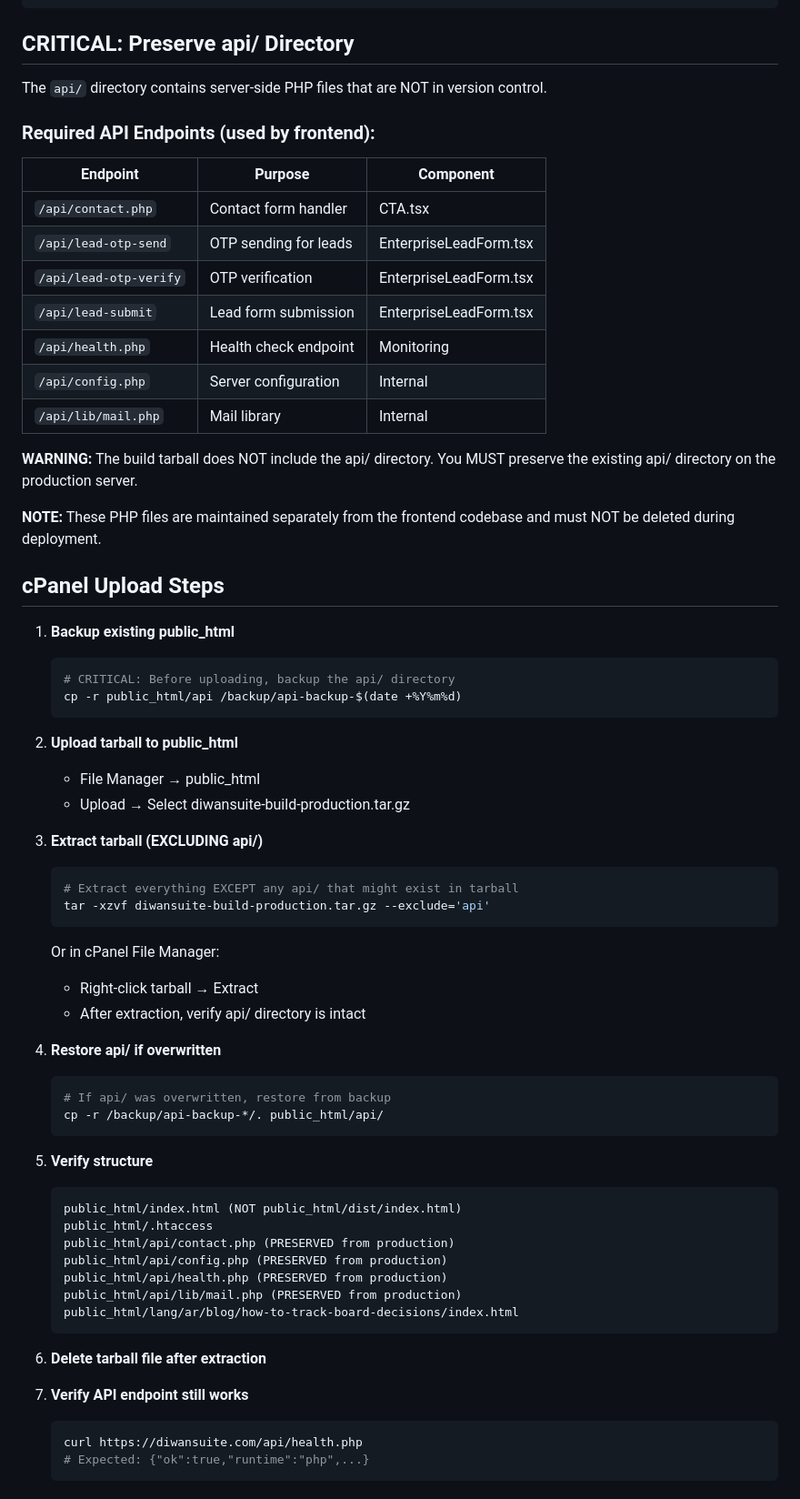
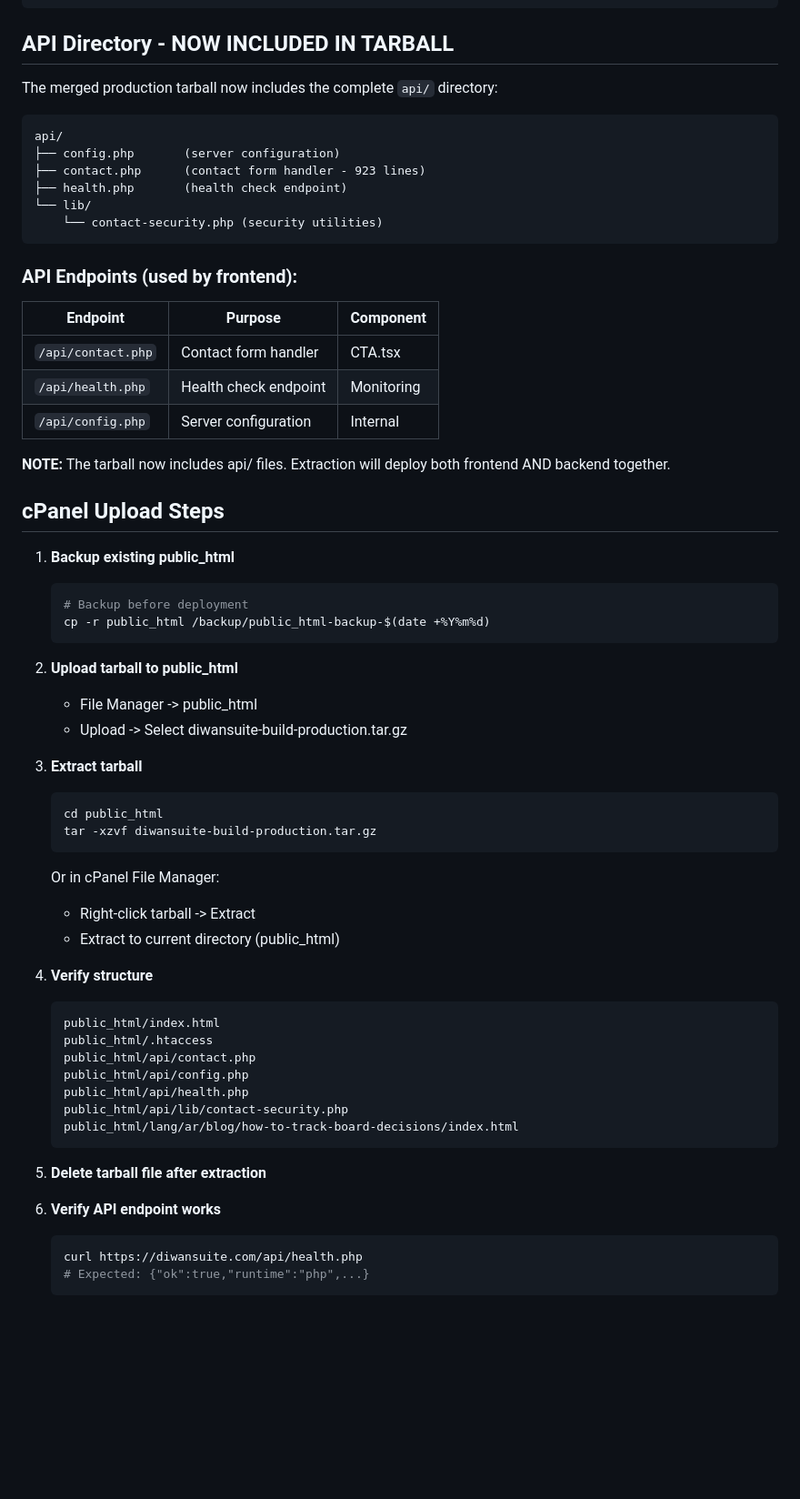
Before and after one commit to fekrait1008/diwansuite, a Markdown page: DEPLOYMENT-CHECKLIST.md, the part around the change. Shown at 91% size. Drawn GitHub-style; blank space fills up the shorter version.

Commit message:
feat: finalize production tarball with API and blog inclusion
Complete merged tarball with all assets, API, and blog rewrite rules.

Co-authored-by: FekraIT.com <103189632+fekrait1008@users.noreply.github.com>

````diff
--- a/DEPLOYMENT-CHECKLIST.md
+++ b/DEPLOYMENT-CHECKLIST.md
@@ -46,68 +46,65 @@ Verify ZIP contains these files at ROOT level (not inside a `dist/` folder):
     └── ur/
 ```
 
-## CRITICAL: Preserve api/ Directory
+## API Directory - NOW INCLUDED IN TARBALL
 
-The `api/` directory contains server-side PHP files that are NOT in version control.
+The merged production tarball now includes the complete `api/` directory:
 
-### Required API Endpoints (used by frontend):
+```
+api/
+├── config.php       (server configuration)
+├── contact.php      (contact form handler - 923 lines)
+├── health.php       (health check endpoint)
+└── lib/
+    └── contact-security.php (security utilities)
+```
+
+### API Endpoints (used by frontend):
 
 | Endpoint | Purpose | Component |
 |----------|---------|-----------|
 | `/api/contact.php` | Contact form handler | CTA.tsx |
-| `/api/lead-otp-send` | OTP sending for leads | EnterpriseLeadForm.tsx |
-| `/api/lead-otp-verify` | OTP verification | EnterpriseLeadForm.tsx |
-| `/api/lead-submit` | Lead form submission | EnterpriseLeadForm.tsx |
 | `/api/health.php` | Health check endpoint | Monitoring |
 | `/api/config.php` | Server configuration | Internal |
-| `/api/lib/mail.php` | Mail library | Internal |
 
-**WARNING:** The build tarball does NOT include the api/ directory. You MUST preserve the existing api/ directory on the production server.
-
-**NOTE:** These PHP files are maintained separately from the frontend codebase and must NOT be deleted during deployment.
+**NOTE:** The tarball now includes api/ files. Extraction will deploy both frontend AND backend together.
 
 ## cPanel Upload Steps
 
 1. **Backup existing public_html**
    ```bash
-   # CRITICAL: Before uploading, backup the api/ directory
-   cp -r public_html/api /backup/api-backup-$(date +%Y%m%d)
+   # Backup before deployment
+   cp -r public_html /backup/public_html-backup-$(date +%Y%m%d)
    ```
 
 2. **Upload tarball to public_html**
-   - File Manager → public_html
-   - Upload → Select diwansuite-build-production.tar.gz
+   - File Manager -> public_html
+   - Upload -> Select diwansuite-build-production.tar.gz
 
-3. **Extract tarball (EXCLUDING api/)**
+3. **Extract tarball**
    ```bash
-   # Extract everything EXCEPT any api/ that might exist in tarball
-   tar -xzvf diwansuite-build-production.tar.gz --exclude='api'
+   cd public_html
+   tar -xzvf diwansuite-build-production.tar.gz
    ```
 
    Or in cPanel File Manager:
-   - Right-click tarball → Extract
-   - After extraction, verify api/ directory is intact
+   - Right-click tarball -> Extract
+   - Extract to current directory (public_html)
 
-4. **Restore api/ if overwritten**
-   ```bash
-   # If api/ was overwritten, restore from backup
-   cp -r /backup/api-backup-*/. public_html/api/
+4. **Verify structure**
    ```
-
-5. **Verify structure**
-   ```
-   public_html/index.html (NOT public_html/dist/index.html)
+   public_html/index.html
    public_html/.htaccess
-   public_html/api/contact.php (PRESERVED from production)
-   public_html/api/config.php (PRESERVED from production)
-   public_html/api/health.php (PRESERVED from production)
-   public_html/api/lib/mail.php (PRESERVED from production)
+   public_html/api/contact.php
+   public_html/api/config.php
+   public_html/api/health.php
+   public_html/api/lib/contact-security.php
    public_html/lang/ar/blog/how-to-track-board-decisions/index.html
    ```
 
-6. **Delete tarball file after extraction**
+5. **Delete tarball file after extraction**
 
-7. **Verify API endpoint still works**
+6. **Verify API endpoint works**
    ```bash
    curl https://diwansuite.com/api/health.php
    # Expected: {"ok":true,"runtime":"php",...}
````
